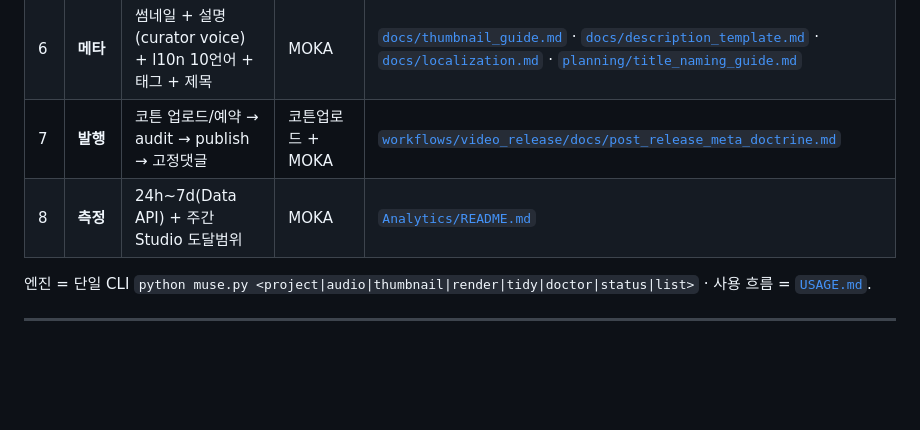
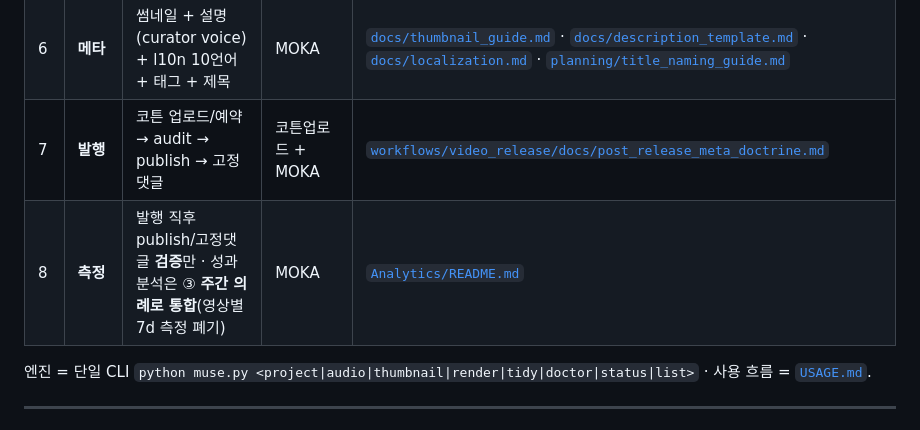
Before and after one commit to Cottons-Blue-leap/ProjectMuse, a Markdown page: WORKFLOW.md, the part around the change. Rendered like a GitHub page; blank space fills up the shorter version.

Commit message:
docs(ops): 측정 단계 주간 의례로 통합 (영상별 7d 폐기)
Co-Authored-By: Claude Opus 4.8 (1M context) <noreply@anthropic.com>

```diff
--- a/WORKFLOW.md
+++ b/WORKFLOW.md
@@ -37,7 +37,7 @@
 | 5 | **영상 렌더** | 레터박스 + B 공유 visualizer + QC 5축 | MOKA | [`workflows/video_release/docs/video_workflow.md`](workflows/video_release/docs/video_workflow.md) · [`docs/shared_visualizer_design.md`](workflows/video_release/docs/shared_visualizer_design.md) · `templates/visualizer-spec.md` |
 | 6 | **메타** | 썸네일 + 설명(curator voice) + l10n 10언어 + 태그 + 제목 | MOKA | [`docs/thumbnail_guide.md`](workflows/video_release/docs/thumbnail_guide.md) · [`docs/description_template.md`](workflows/video_release/docs/description_template.md) · [`docs/localization.md`](workflows/video_release/docs/localization.md) · [`planning/title_naming_guide.md`](planning/title_naming_guide.md) |
 | 7 | **발행** | 코튼 업로드/예약 → audit → publish → 고정댓글 | 코튼업로드 + MOKA | [`workflows/video_release/docs/post_release_meta_doctrine.md`](workflows/video_release/docs/post_release_meta_doctrine.md) |
-| 8 | **측정** | 24h~7d(Data API) + 주간 Studio 도달범위 | MOKA | [`Analytics/README.md`](Analytics/README.md) |
+| 8 | **측정** | 발행 직후 publish/고정댓글 **검증**만 · 성과 분석은 ③ **주간 의례로 통합**(영상별 7d 측정 폐기) | MOKA | [`Analytics/README.md`](Analytics/README.md) |
 
 엔진 = 단일 CLI `python muse.py <project|audio|thumbnail|render|tidy|doctor|status|list>` · 사용 흐름 = [`USAGE.md`](USAGE.md).
 
```
